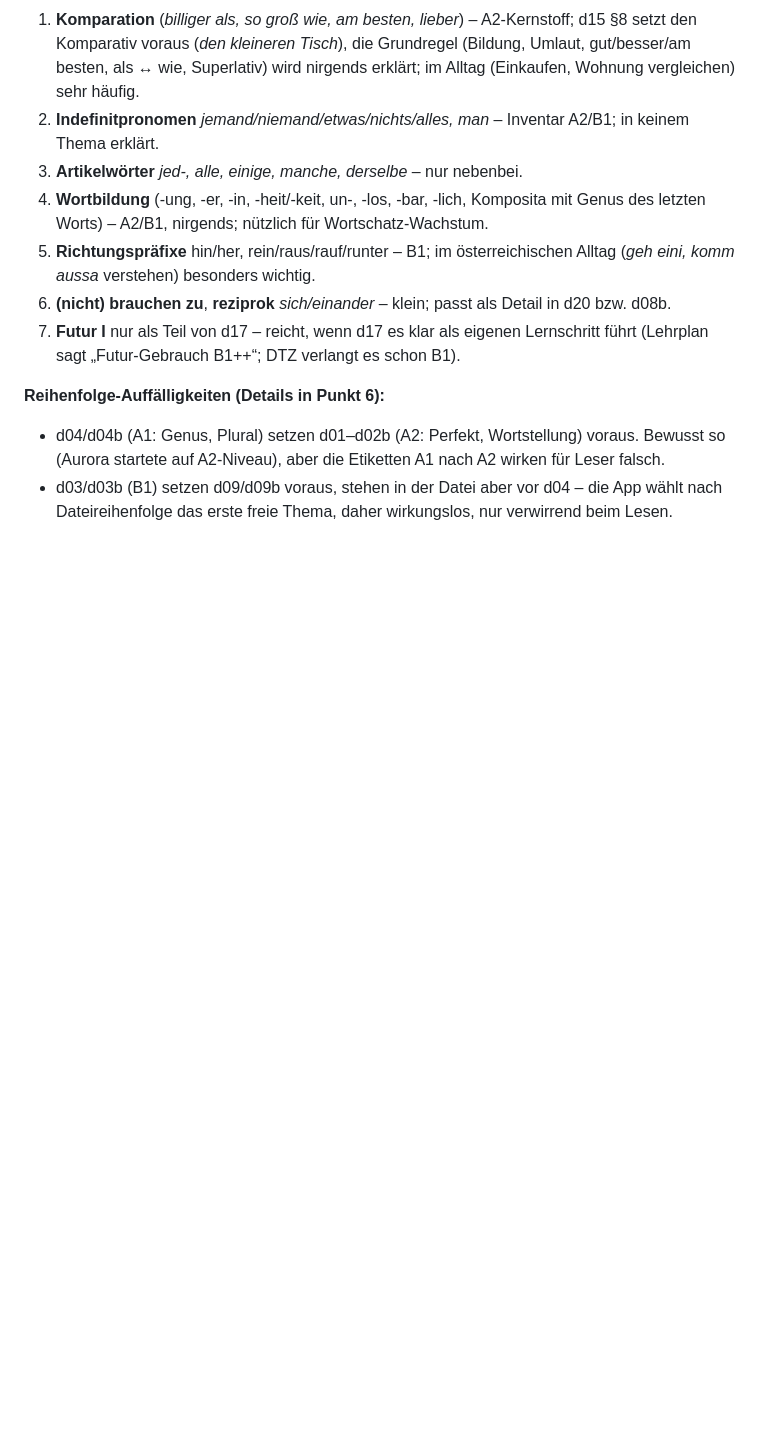
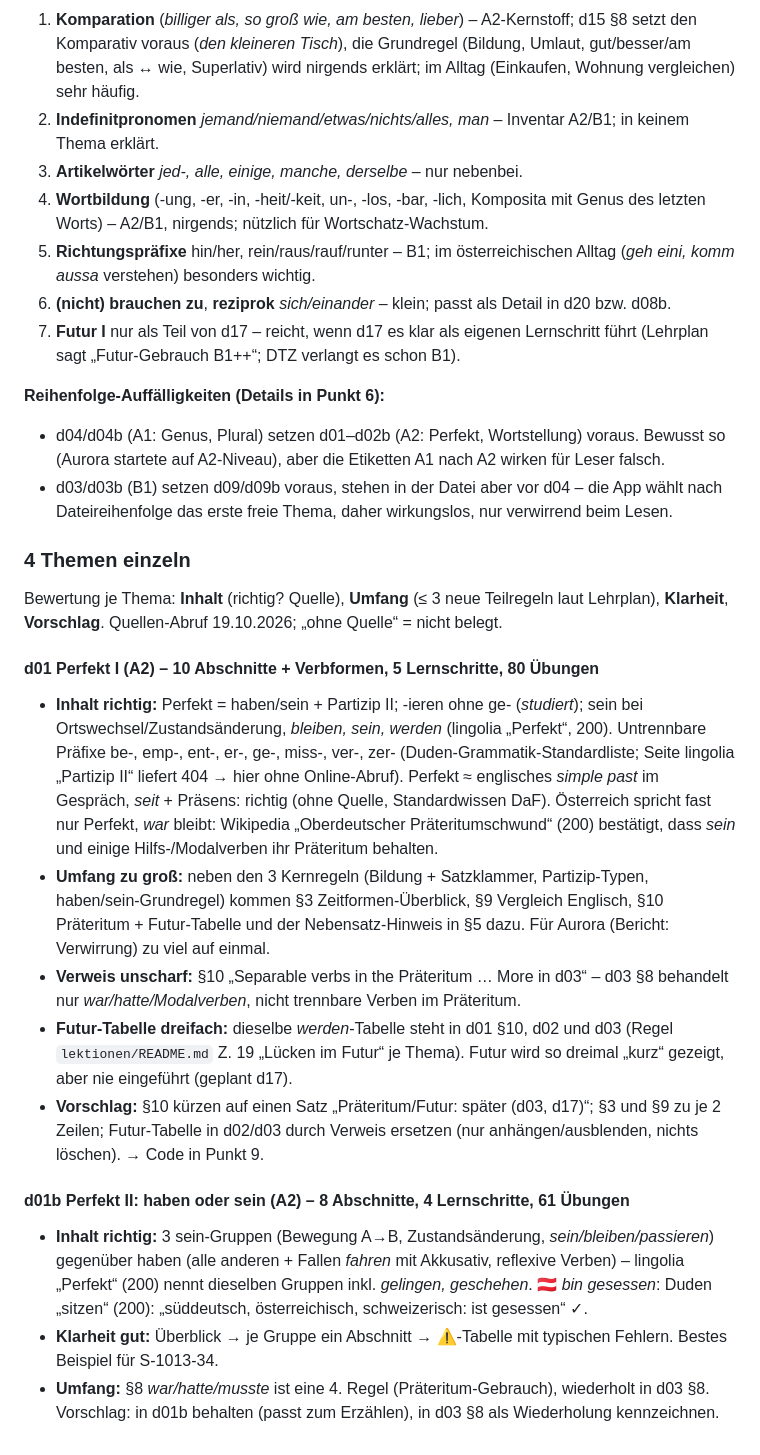
Before and after one commit to klinsermatthias-cmd/deutsch-trainer, a Markdown page: docs/grammatik-pruefung.md, the part around the change. GitHub-like rendering; blank space fills up the shorter version.

Commit message:
Grammatik-Prüfung: d01, d01b
Co-Authored-By: Claude Opus 5.5 <noreply@anthropic.com>
Claude-Session: https://claude.ai/code/session_01Y783WH883oqU7veLpe6UMz

```diff
--- a/docs/grammatik-pruefung.md
+++ b/docs/grammatik-pruefung.md
@@ -67,3 +67,20 @@ Ergebnisse zu Aurora: nur im privaten Lernprotokoll (D-1019-7). Quellen: `docs/q
 **Reihenfolge-Auffälligkeiten (Details in Punkt 6):**
 - d04/d04b (A1: Genus, Plural) setzen d01–d02b (A2: Perfekt, Wortstellung) voraus. Bewusst so (Aurora startete auf A2-Niveau), aber die Etiketten A1 nach A2 wirken für Leser falsch.
 - d03/d03b (B1) setzen d09/d09b voraus, stehen in der Datei aber vor d04 – die App wählt nach Dateireihenfolge das erste freie Thema, daher wirkungslos, nur verwirrend beim Lesen.
+
+
+### 4 Themen einzeln
+
+Bewertung je Thema: **Inhalt** (richtig? Quelle), **Umfang** (≤ 3 neue Teilregeln laut Lehrplan), **Klarheit**, **Vorschlag**. Quellen-Abruf 19.10.2026; „ohne Quelle“ = nicht belegt.
+
+#### d01 Perfekt I (A2) – 10 Abschnitte + Verbformen, 5 Lernschritte, 80 Übungen
+- **Inhalt richtig:** Perfekt = haben/sein + Partizip II; -ieren ohne ge- (*studiert*); sein bei Ortswechsel/Zustandsänderung, *bleiben, sein, werden* (lingolia „Perfekt“, 200). Untrennbare Präfixe be-, emp-, ent-, er-, ge-, miss-, ver-, zer- (Duden-Grammatik-Standardliste; Seite lingolia „Partizip II“ liefert 404 → hier ohne Online-Abruf). Perfekt ≈ englisches *simple past* im Gespräch, *seit* + Präsens: richtig (ohne Quelle, Standardwissen DaF). Österreich spricht fast nur Perfekt, *war* bleibt: Wikipedia „Oberdeutscher Präteritumschwund“ (200) bestätigt, dass *sein* und einige Hilfs-/Modalverben ihr Präteritum behalten.
+- **Umfang zu groß:** neben den 3 Kernregeln (Bildung + Satzklammer, Partizip-Typen, haben/sein-Grundregel) kommen §3 Zeitformen-Überblick, §9 Vergleich Englisch, §10 Präteritum + Futur-Tabelle und der Nebensatz-Hinweis in §5 dazu. Für Aurora (Bericht: Verwirrung) zu viel auf einmal.
+- **Verweis unscharf:** §10 „Separable verbs in the Präteritum … More in d03“ – d03 §8 behandelt nur *war/hatte/Modalverben*, nicht trennbare Verben im Präteritum.
+- **Futur-Tabelle dreifach:** dieselbe *werden*-Tabelle steht in d01 §10, d02 und d03 (Regel `lektionen/README.md` Z. 19 „Lücken im Futur“ je Thema). Futur wird so dreimal „kurz“ gezeigt, aber nie eingeführt (geplant d17).
+- **Vorschlag:** §10 kürzen auf einen Satz „Präteritum/Futur: später (d03, d17)“; §3 und §9 zu je 2 Zeilen; Futur-Tabelle in d02/d03 durch Verweis ersetzen (nur anhängen/ausblenden, nichts löschen). → Code in Punkt 9.
+
+#### d01b Perfekt II: haben oder sein (A2) – 8 Abschnitte, 4 Lernschritte, 61 Übungen
+- **Inhalt richtig:** 3 sein-Gruppen (Bewegung A→B, Zustandsänderung, *sein/bleiben/passieren*) gegenüber haben (alle anderen + Fallen *fahren* mit Akkusativ, reflexive Verben) – lingolia „Perfekt“ (200) nennt dieselben Gruppen inkl. *gelingen, geschehen*. 🇦🇹 *bin gesessen*: Duden „sitzen“ (200): „süddeutsch, österreichisch, schweizerisch: ist gesessen“ ✓.
+- **Klarheit gut:** Überblick → je Gruppe ein Abschnitt → ⚠-Tabelle mit typischen Fehlern. Bestes Beispiel für S-1013-34.
+- **Umfang:** §8 *war/hatte/musste* ist eine 4. Regel (Präteritum-Gebrauch), wiederholt in d03 §8. Vorschlag: in d01b behalten (passt zum Erzählen), in d03 §8 als Wiederholung kennzeichnen.
```
